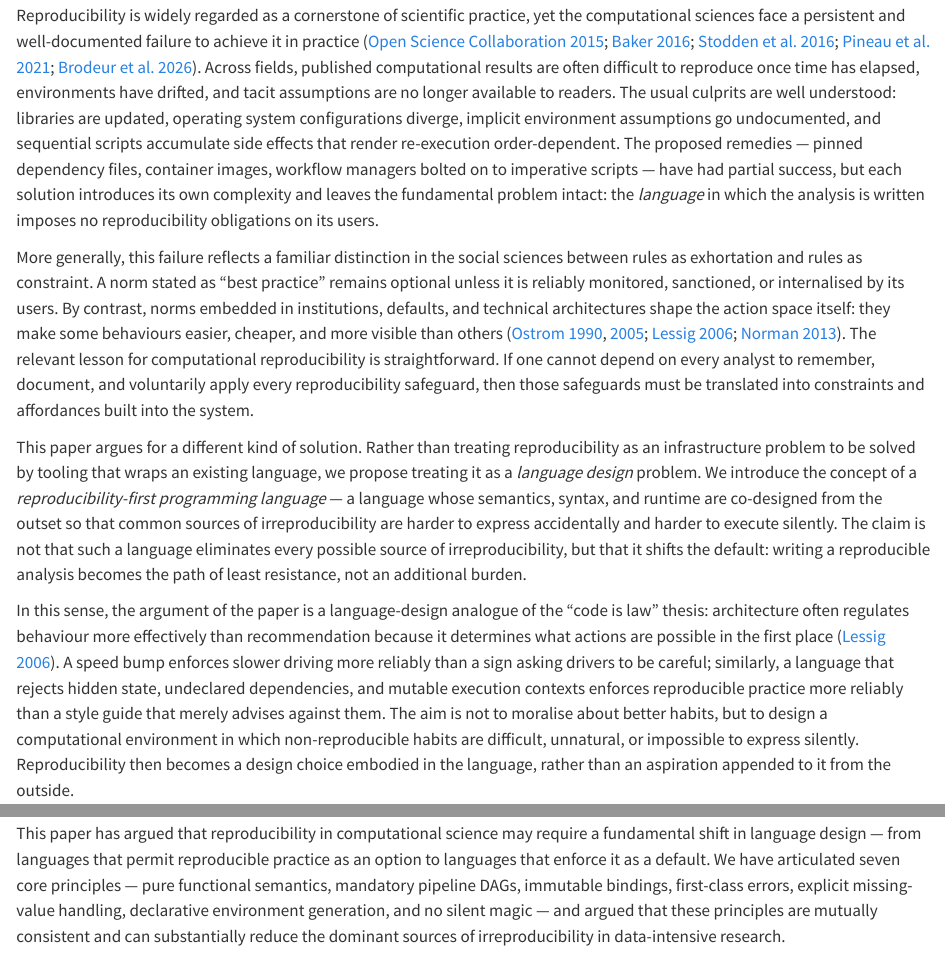
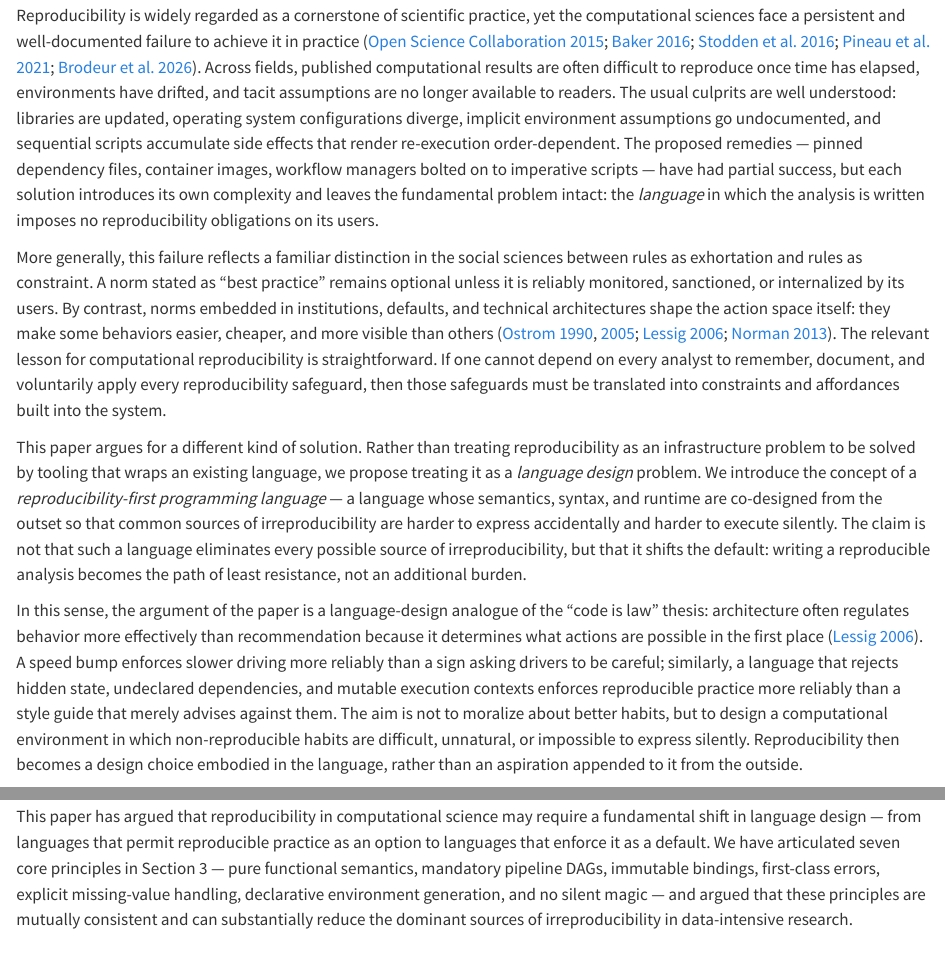
Before and after one commit to b-rodrigues/tlang, a Quarto document (paper/paper.qmd): the page in a window 1100 px wide, from 560 px down, and a second part further down, joined at a grey line. Rendered offline with R 4.5, knitr and Pandoc in place of Quarto, with nearby package versions.

Commit message:
docs: address intro review feedback
Agent-Logs-Url: https://github.com/b-rodrigues/tlang/sessions/f99b68dd-404f-46eb-9d6c-fe0c577903d4

Co-authored-by: b-rodrigues <2998834+b-rodrigues@users.noreply.github.com>

```diff
--- a/paper/paper.qmd
+++ b/paper/paper.qmd
@@ -44,9 +44,9 @@ reproducibility obligations on its users.
 More generally, this failure reflects a familiar distinction in the social
 sciences between rules as exhortation and rules as constraint. A norm stated as
 "best practice" remains optional unless it is reliably monitored, sanctioned,
-or internalised by its users. By contrast, norms embedded in institutions,
+or internalized by its users. By contrast, norms embedded in institutions,
 defaults, and technical architectures shape the action space itself: they make
-some behaviours easier, cheaper, and more visible than others
+some behaviors easier, cheaper, and more visible than others
 [@Ostrom1990; @Ostrom2005; @Lessig2006; @Norman2013]. The relevant lesson for
 computational reproducibility is straightforward. If one cannot depend on every
 analyst to remember, document, and voluntarily apply every reproducibility
@@ -65,13 +65,13 @@ reproducible analysis becomes the path of least resistance, not an additional
 burden.
 
 In this sense, the argument of the paper is a language-design analogue of the
-"code is law" thesis: architecture often regulates behaviour more effectively
+"code is law" thesis: architecture often regulates behavior more effectively
 than recommendation because it determines what actions are possible in the first
 place [@Lessig2006]. A speed bump enforces slower driving more reliably than a
 sign asking drivers to be careful; similarly, a language that rejects hidden
 state, undeclared dependencies, and mutable execution contexts enforces
 reproducible practice more reliably than a style guide that merely advises
-against them. The aim is not to moralise about better habits, but to design a
+against them. The aim is not to moralize about better habits, but to design a
 computational environment in which non-reproducible habits are difficult,
 unnatural, or impossible to express silently. Reproducibility then becomes a
 design choice embodied in the language, rather than an aspiration appended to
@@ -801,7 +801,7 @@ build systems such as Shake, would reduce unnecessary re-computation.
 This paper has argued that reproducibility in computational science may require a
 fundamental shift in language design — from languages that permit reproducible
 practice as an option to languages that enforce it as a default. We have
-articulated seven core principles — pure functional semantics, mandatory
+articulated seven core principles in Section 3 — pure functional semantics, mandatory
 pipeline DAGs, immutable bindings, first-class errors, explicit missing-value
 handling, declarative environment generation, and no silent magic — and argued
 that these principles are mutually consistent and can substantially reduce the
```
